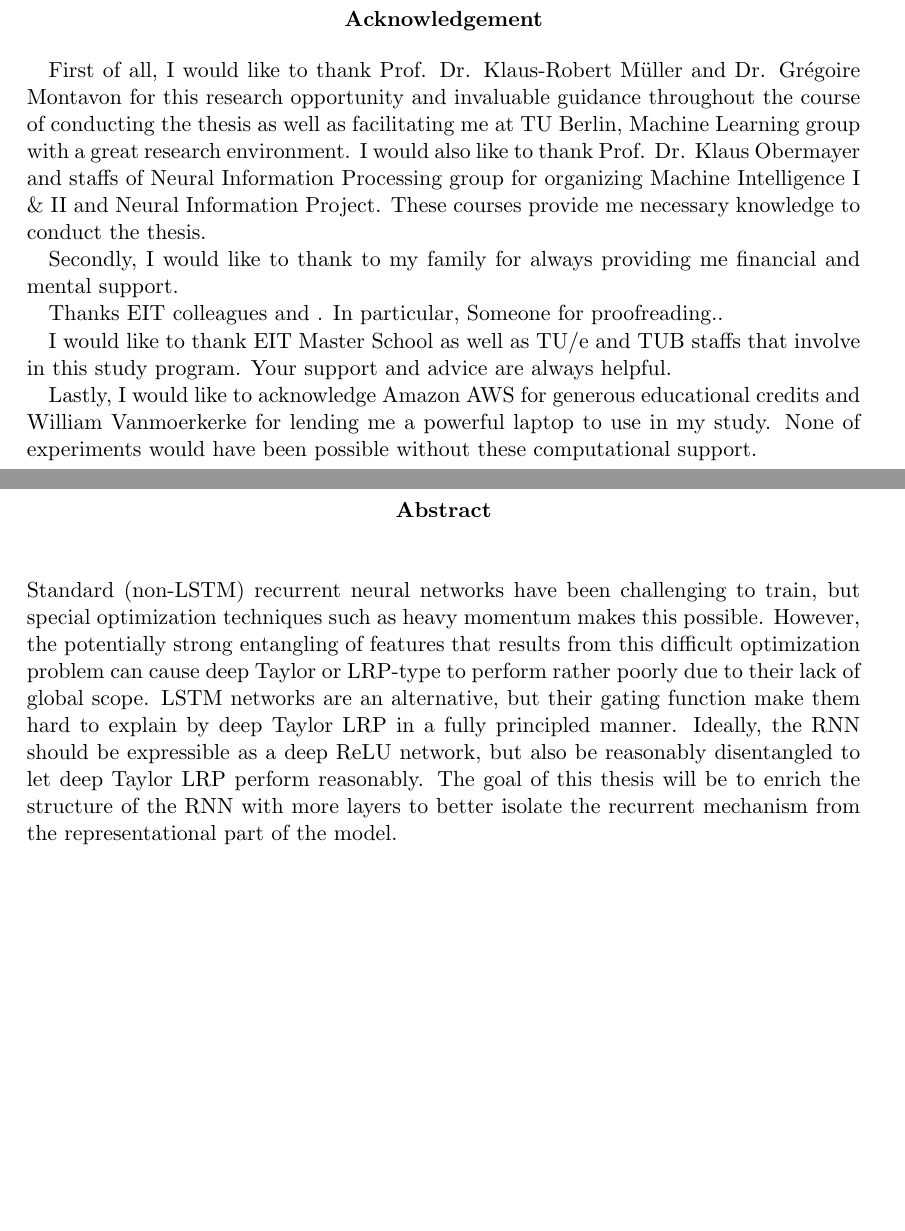
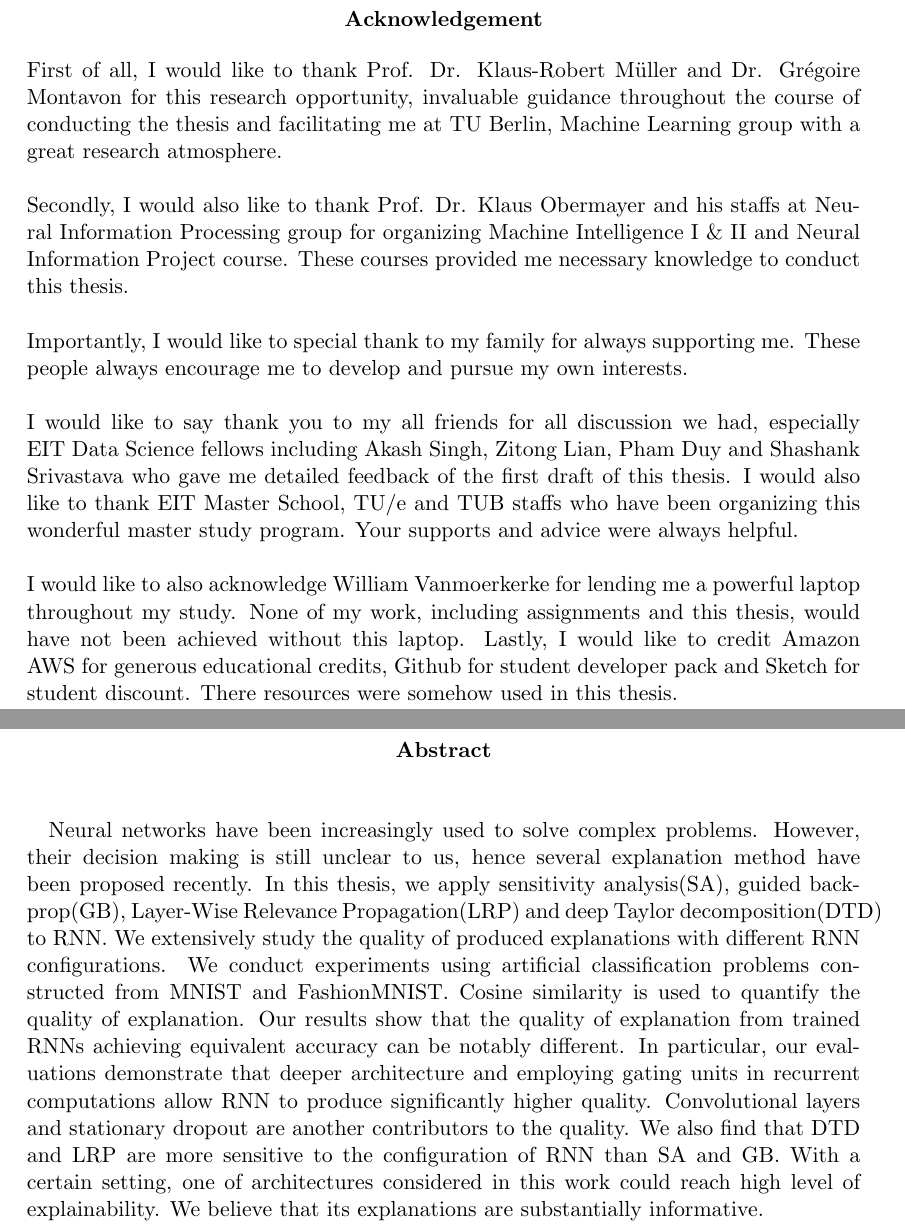
Before and after one commit to heytitle/thesis-writing, a LaTeX thesis (DiplomarbeitLaTex.tex, which reads misc/abstract.tex, misc/thanx.tex): two parts of pages 3 and 7 of 79, joined at a grey line, cut so that both start at the same text, the shorter picture padded with empty space. Compiled offline with pdfLaTeX; an older LaTeX class or package is replaced by its successor.

Commit message:
1st draft \o/

```diff
--- a/misc/abstract.tex
+++ b/misc/abstract.tex
@@ -8,5 +8,16 @@
 \vspace*{0.5cm}
 
 \noindent
-%TODO Writing abstract
-Standard (non-LSTM) recurrent neural networks have been challenging to train, but special optimization techniques such as heavy momentum makes this possible. However, the potentially strong entangling of features that results from this difficult optimization problem can cause deep Taylor or LRP-type to perform rather poorly due to their lack of global scope. LSTM networks are an alternative, but their gating function make them hard to explain by deep Taylor LRP in a fully principled manner. Ideally, the RNN should be expressible as a deep ReLU network, but also be reasonably disentangled to let deep Taylor LRP perform reasonably. The goal of this thesis will be to enrich the structure of the RNN with more layers to better isolate the recurrent mechanism from the representational part of the model.
+
+Neural networks have been increasingly used to solve complex problems. However, their decision making is still unclear to us, hence several explanation method have been proposed recently. In this thesis, we apply sensitivity analysis(SA), guided backprop(GB), Layer-Wise Relevance Propagation(LRP) and deep Taylor decomposition(DTD) to RNN. We extensively study the quality of produced explanations with different RNN configurations. We conduct experiments using artificial classification problems constructed from MNIST and FashionMNIST. Cosine similarity is used to quantify the quality of explanation. Our results show that the quality of explanation from trained RNNs achieving equivalent accuracy can be notably different. In particular, our evaluations demonstrate that deeper architecture and employing gating units in recurrent computations allow RNN to produce significantly higher quality.  Convolutional layers and stationary dropout are another contributors to the quality. We also find that DTD and LRP are more sensitive to the configuration of RNN than SA and GB. With a certain setting, one of architectures considered in this work could reach high level of explainability. We believe that its explanations are substantially informative.
+
+%deep Taylor decomposition(DTD) and Layer-Wise Relevance Propagation(LRP)
+%|||||||||
+%
+%||||||||||
+%Explaining decisions of neural networks have  increaslying gained attentions from researchers. Several techniques were deveoped, however only small
+%
+%Research in direction of
+%
+%
+%Standard (non-LSTM) recurrent neural networks have been challenging to train, but special optimization techniques such as heavy momentum makes this possible. However, the potentially strong entangling of features that results from this difficult optimization problem can cause deep Taylor or LRP-type to perform rather poorly due to their lack of global scope. LSTM networks are an alternative, but their gating function make them hard to explain by deep Taylor LRP in a fully principled manner. Ideally, the RNN should be expressible as a deep ReLU network, but also be reasonably disentangled to let deep Taylor LRP perform reasonably. The goal of this thesis will be to enrich the structure of the RNN with more layers to better isolate the recurrent mechanism from the representational part of the model.
--- a/misc/thanx.tex
+++ b/misc/thanx.tex
@@ -5,13 +5,21 @@
 \end{center}
 
 % todo : Writing Acknoeledgement
-First of all, I would like to thank Prof. Dr. Klaus-Robert M\"{u}ller and Dr. Gr\'{e}goire Montavon for this research opportunity and invaluable guidance throughout  the course of conducting the thesis as well as facilitating me at TU Berlin, Machine Learning group with a great research environment. I would also like to thank Prof. Dr. Klaus Obermayer and staffs of Neural Information Processing group for organizing Machine Intelligence I \& II and Neural Information Project. These courses provide me necessary knowledge to conduct the thesis.
+\noindent
+First of all, I would like to thank Prof. Dr. Klaus-Robert M\"{u}ller and Dr. Gr\'{e}goire Montavon for this research opportunity, invaluable guidance throughout  the course of conducting the thesis and facilitating me at TU Berlin, Machine Learning group with a great research atmosphere.
+\\
 
+\noindent
+Secondly, I would also like to thank Prof. Dr. Klaus Obermayer and his staffs at Neural Information Processing group for organizing Machine Intelligence I \& II and Neural Information Project course. These courses provided me necessary knowledge to conduct this thesis.
+\\
 
-Secondly, I would like to thank to my family for always providing me financial and mental support.
+\noindent
+Importantly, I would like to special thank to my family for always supporting me. These people always encourage me to develop and pursue my own interests.
+\\
 
-Thanks EIT colleagues and . In particular, Someone for proofreading..
+\noindent
+I would like to say thank you to my all friends for all discussion we had, especially EIT Data Science fellows including Akash Singh, Zitong Lian, Pham Duy and Shashank Srivastava who gave me detailed feedback of the first draft of this thesis. I would also like to thank EIT Master School, TU/e and TUB staffs who have been organizing this wonderful master study program. Your supports and advice were always helpful.
+\\
 
-I would like to thank EIT Master School as well as TU/e and TUB staffs that involve in this study program.  Your support and advice are always helpful.
-
-Lastly, I would like to acknowledge Amazon AWS for generous educational credits and William Vanmoerkerke for lending me a powerful laptop to use in my study. None of experiments would have been possible without these computational support.
+\noindent
+I would like to also acknowledge William Vanmoerkerke for lending me a powerful laptop throughout my study. None of my work, including assignments and  this thesis, would have not been achieved without this laptop.  Lastly, I would like to credit Amazon AWS for generous educational credits, Github for student developer pack and Sketch for student discount. There resources were somehow used in this thesis.
```
Also changed, not shown: DiplomarbeitLaTex.tex (+0 -1 lines), chapters/experiments.tex (+3 -6 lines), chapters/nn-background.tex (+1 -1 lines), misc/abstract_de.tex (+1 -0 lines), img/sketch/lrp_graph.pdf, 1 other file.
